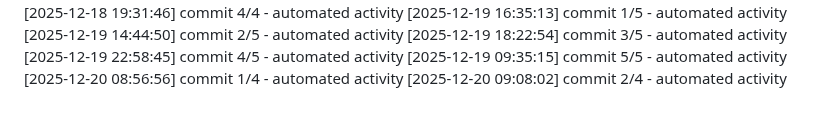
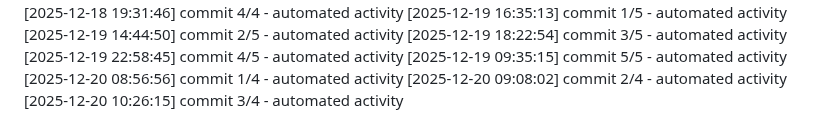
Before and after one commit to Aditya1787/Jibble-main, a Markdown page: logs/activity.md, the part around the change. GitHub-like rendering.

Commit message:
chore: routine maintenance

```diff
--- a/logs/activity.md
+++ b/logs/activity.md
@@ -491,3 +491,4 @@
 [2025-12-19 09:35:15] commit 5/5 - automated activity
 [2025-12-20 08:56:56] commit 1/4 - automated activity
 [2025-12-20 09:08:02] commit 2/4 - automated activity
+[2025-12-20 10:26:15] commit 3/4 - automated activity
```
